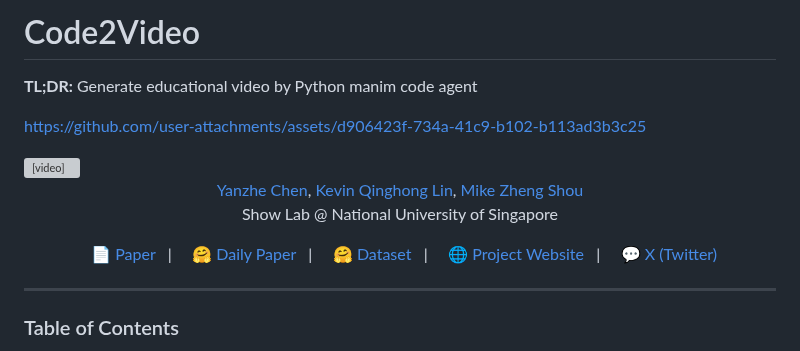
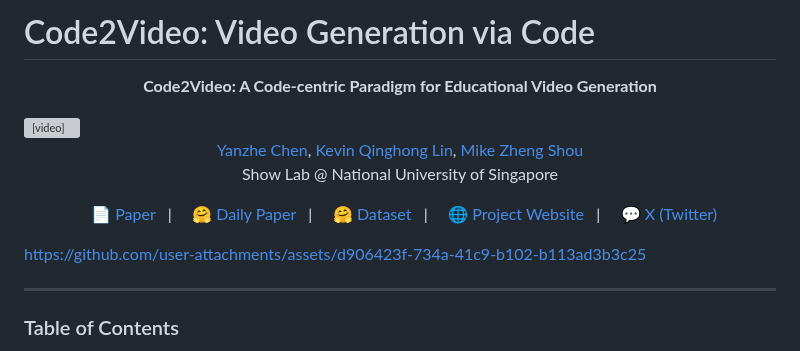
Before and after one commit to xuhaodev/Code2Video, a Markdown page: README.md, the part around the change. GitHub-like rendering; grey boxes are pictures that could not be loaded.

```diff
--- a/README.md
+++ b/README.md
@@ -1,5 +1,5 @@
 
-# Code2Video
+# Code2Video: Video Generation via Code
 
 <!-- <p align="center">
   <img src="figures/logo.png" alt="Logo" width="30" style="vertical-align: middle; margin-right: 10px;"/>
@@ -15,10 +15,9 @@
   <span style="font-size: 1.8em; font-weight: bold;"><em> From code to classroom-ready videos, powered by agents that teach.</em></span>
 </p> -->
 
-**TL;DR:** Generate educational video by Python manim code agent
-
-https://github.com/user-attachments/assets/d906423f-734a-41c9-b102-b113ad3b3c25
-
+<p align="center">
+  <b>Code2Video: A Code-centric Paradigm for Educational Video Generation</b>
+</p>
 <video src="assets/video.mp4" width="600" controls>
   Your browser does not support the video tag.
 </video>
@@ -47,6 +46,8 @@ https://github.com/user-attachments/assets/d906423f-734a-41c9-b102-b113ad3b3c25
   <a href="https://showlab.github.io/Code2Video/">🌐 Project Website</a> &nbsp; | &nbsp;
   <a href="https://twitter.com/intent/tweet?text=Check%20out%20Code2Video!">💬 X (Twitter)</a>
 </p>
+
+https://github.com/user-attachments/assets/d906423f-734a-41c9-b102-b113ad3b3c25
 
 ---
 
```
